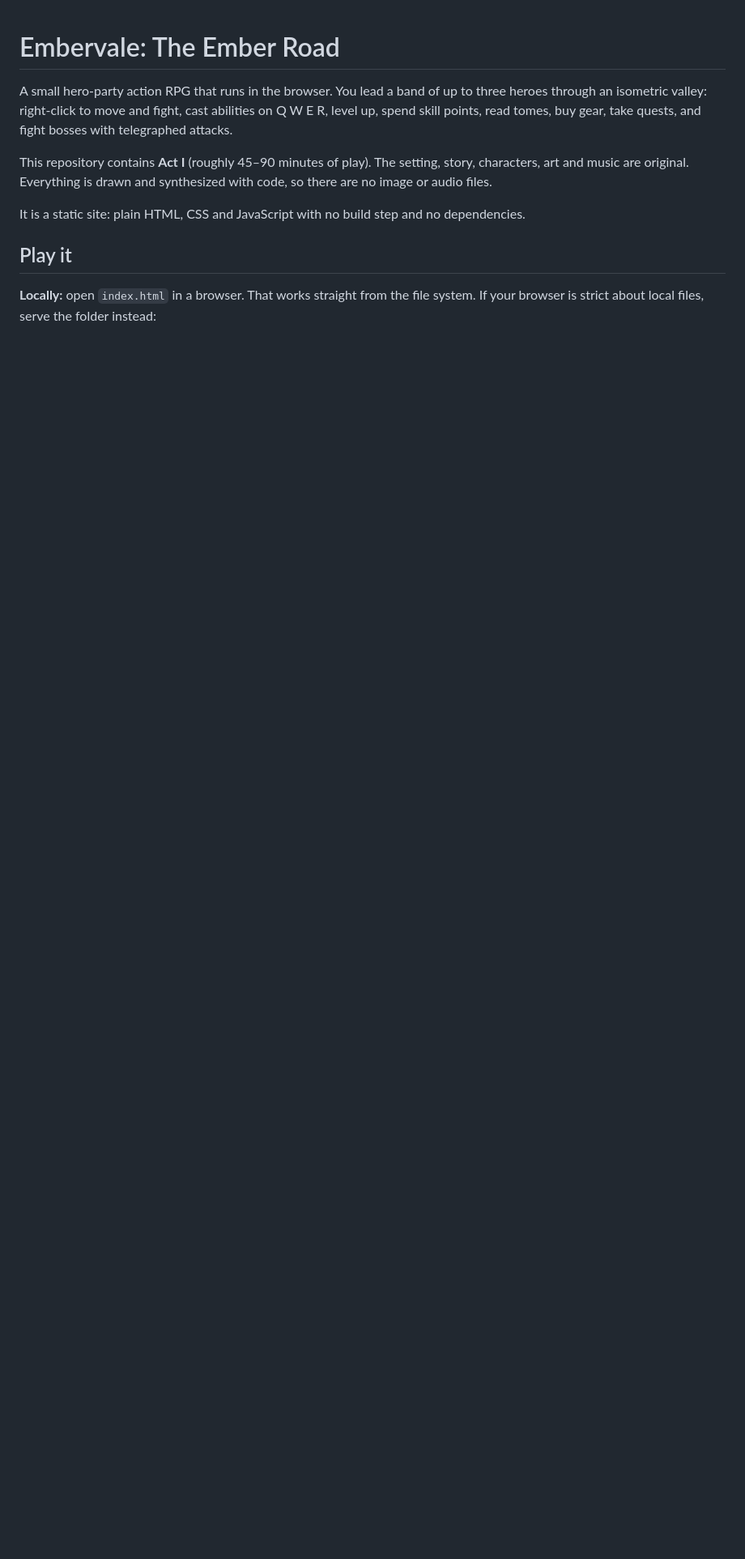
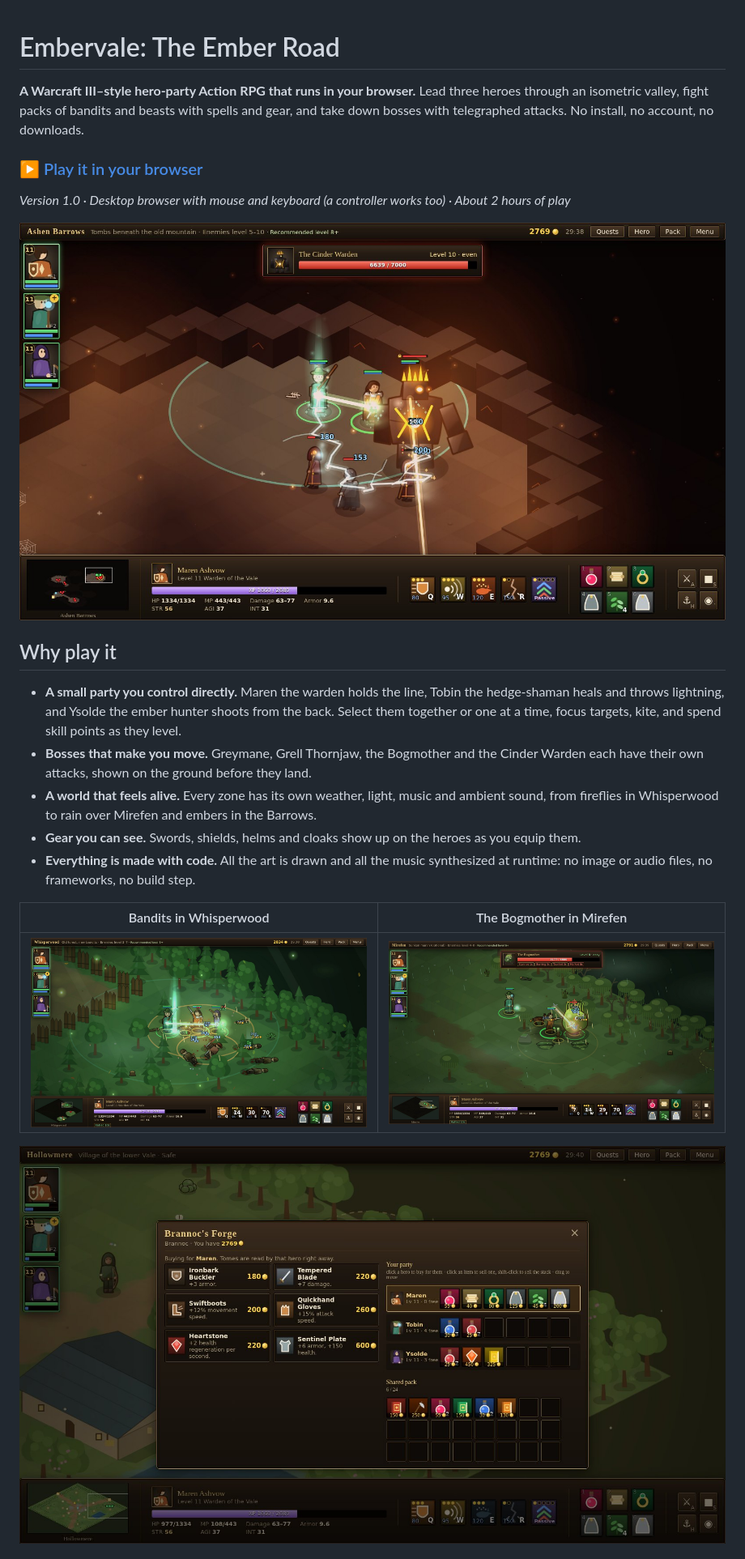
Before and after one commit to dafioram/embervale, a Markdown page: README.md, the part around the change printed below. Shown: that part at 81% size. GitHub-like rendering; pictures changed too: screenshots/bogmother.jpg (added), screenshots/cinder-warden.jpg (added), screenshots/shop.jpg (added); blank space fills up the shorter version.

```diff
--- a/README.md
+++ b/README.md
@@ -1,11 +1,24 @@
 # Embervale: The Ember Road
 
-A small hero-party action RPG that runs in the browser. You lead a band of up to three heroes through an isometric valley: right-click to move and fight, cast abilities on Q W E R, level up, spend skill points, read tomes, buy gear, take quests, and fight bosses with telegraphed attacks.
+**A Warcraft III–style hero-party Action RPG that runs in your browser.** Lead three heroes through an isometric valley, fight packs of bandits and beasts with spells and gear, and take down bosses with telegraphed attacks. No install, no account, no downloads.
 
-This repository contains **Act I** (roughly 45–90 minutes of play). The setting, story, characters, art and music are original. Everything is drawn and synthesized with code, so there are no image or audio files.
+### ▶ [Play it in your browser](https://dafioram.github.io/embervale/)
 
-It is a static site: plain HTML, CSS and JavaScript with no build step and no dependencies.
+*Version 1.0 · Desktop browser with mouse and keyboard (a controller works too) · About 2 hours of play*
 
-## Play it
+![The party fighting the Cinder Warden in the Ashen Barrows](screenshots/cinder-warden.jpg)
 
-**Locally:** open `index.html` in a browser. That works straight from the file system. If your browser is strict about local files, serve the folder instead:
+## Why play it
+
+- **A small party you control directly.** Maren the warden holds the line, Tobin the hedge-shaman heals and throws lightning, and Ysolde the ember hunter shoots from the back. Select them together or one at a time, focus targets, kite, and spend skill points as they level.
+- **Bosses that make you move.** Greymane, Grell Thornjaw, the Bogmother and the Cinder Warden each have their own attacks, shown on the ground before they land.
+- **A world that feels alive.** Every zone has its own weather, light, music and ambient sound, from fireflies in Whisperwood to rain over Mirefen and embers in the Barrows.
+- **Gear you can see.** Swords, shields, helms and cloaks show up on the heroes as you equip them.
+- **Everything is made with code.** All the art is drawn and all the music synthesized at runtime: no image or audio files, no frameworks, no build step.
+
+| Bandits in Whisperwood | The Bogmother in Mirefen |
+|---|---|
+| ![Fighting bandits in Whisperwood](screenshots/whisperwood.jpg) | ![The Bogmother in Mirefen](screenshots/bogmother.jpg) |
+
+![Shopping in Hollowmere: every hero's bag and the shared pack side by side](screenshots/shop.jpg)
+
```
Also changed, not shown: other parts of README.md (+34 -6 lines), 6 other files.
